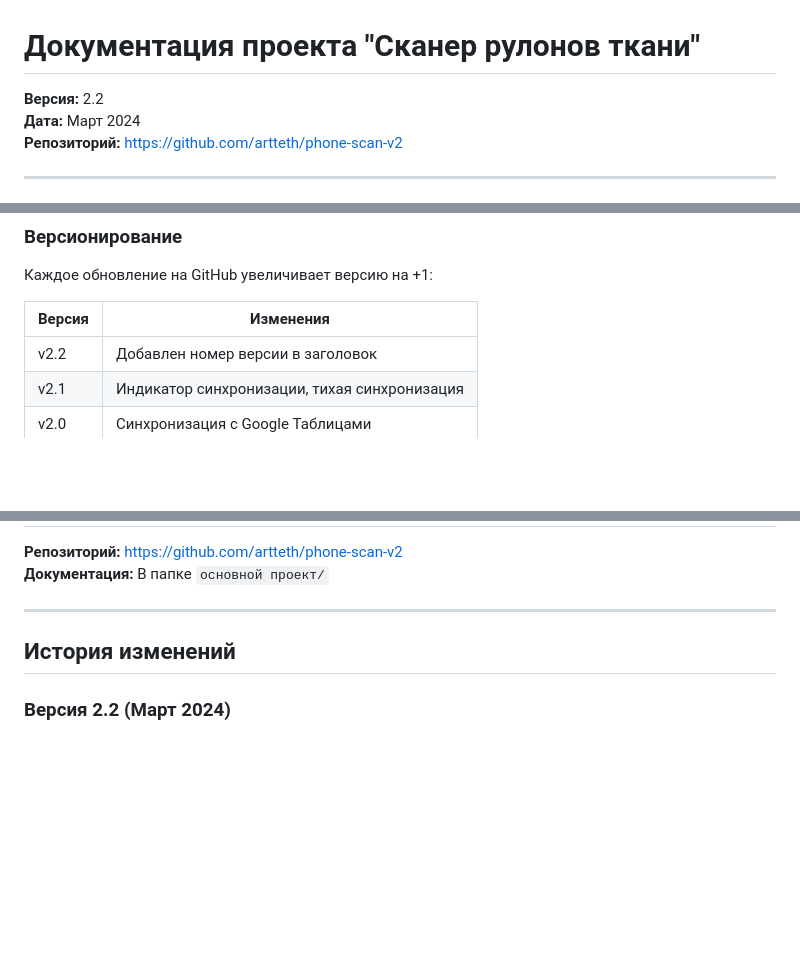
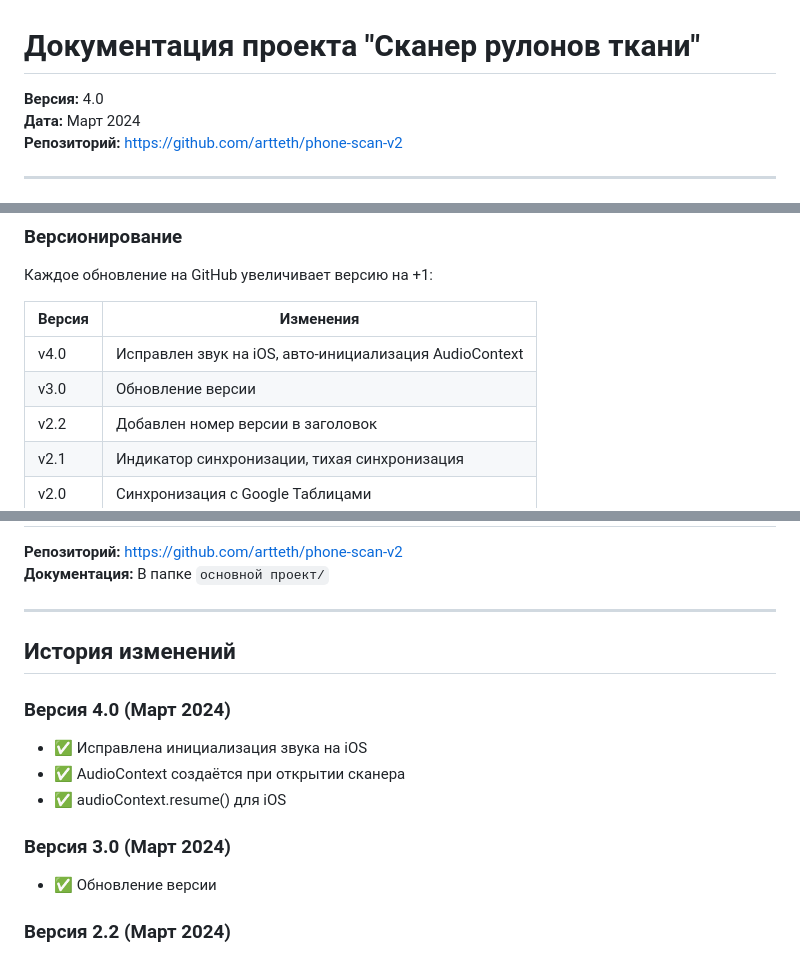
Before and after one commit to artteth/phone-scan-v2, a Markdown page: README.md, 3 parts joined by grey strips. GitHub-like rendering; blank space fills up the shorter version.

Commit message:
Update README to v4.0
Co-authored-by: Qwen-Coder <qwen-coder@alibabacloud.com>

```diff
--- a/README.md
+++ b/README.md
@@ -1,6 +1,6 @@
 # Документация проекта "Сканер рулонов ткани"
 
-**Версия:** 2.2
+**Версия:** 4.0
 **Дата:** Март 2024
 **Репозиторий:** https://github.com/artteth/phone-scan-v2
 
@@ -38,6 +38,8 @@
 
 | Версия | Изменения |
 |--------|-----------|
+| v4.0 | Исправлен звук на iOS, авто-инициализация AudioContext |
+| v3.0 | Обновление версии |
 | v2.2 | Добавлен номер версии в заголовок |
 | v2.1 | Индикатор синхронизации, тихая синхронизация |
 | v2.0 | Синхронизация с Google Таблицами |
@@ -317,6 +319,14 @@ git push
 
 ## История изменений
 
+### Версия 4.0 (Март 2024)
+- ✅ Исправлена инициализация звука на iOS
+- ✅ AudioContext создаётся при открытии сканера
+- ✅ audioContext.resume() для iOS
+
+### Версия 3.0 (Март 2024)
+- ✅ Обновление версии
+
 ### Версия 2.2 (Март 2024)
 - ✅ Добавлен номер версии в заголовок (v2)
 - ✅ Автоматическое увеличение версии при каждом обновлении
```
